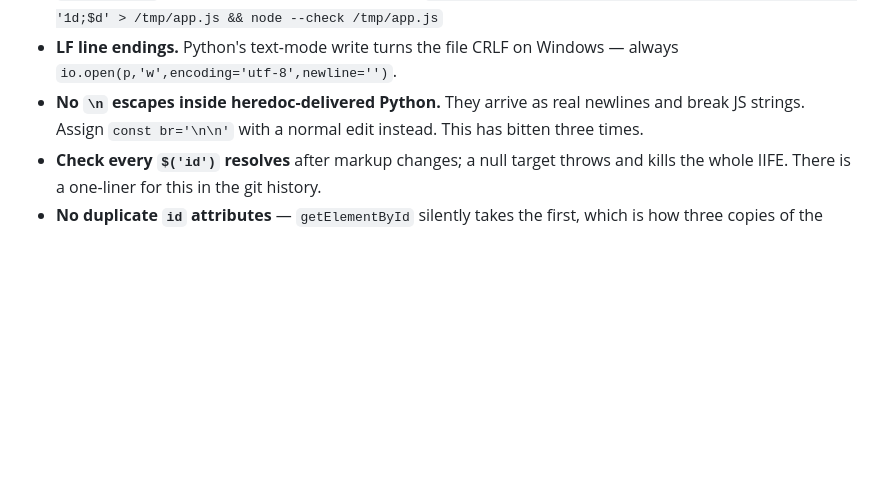
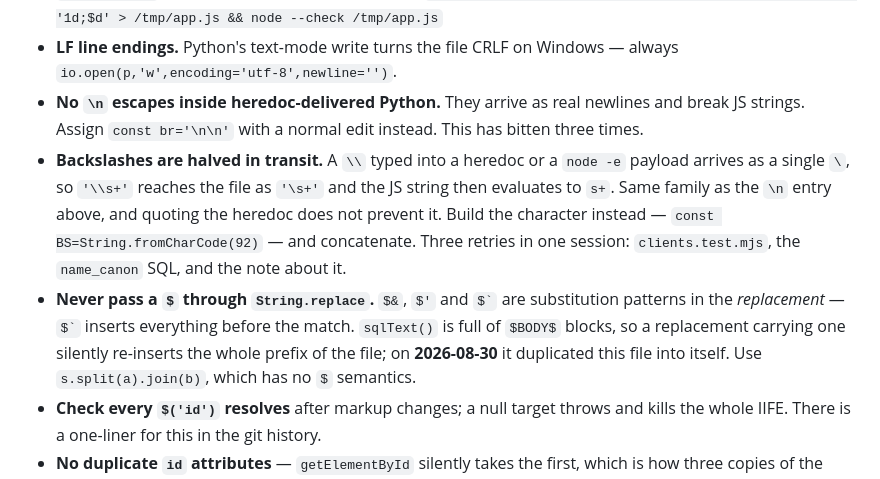
Before and after one commit to seafordprojects-bit/rsr-billing, a Markdown page: CLAUDE.md, the part around the change. Drawn GitHub-style; blank space fills up the shorter version.

Commit message:
add the two escaping traps that cost retries this session
Both belong next to the heredoc \n entry, which is the same family.

Backslashes are halved in transit, whatever the quoting. A doubled backslash
typed into a heredoc or a node -e payload arrives single, so the JS string that
was meant to hold one holds none -- '\s+' silently becomes 's+', which would
have built the name_canon index on a regex that collapses the letter s. It cost
three retries in one session: clients.test.mjs, the SQL itself, and the note
about the SQL. The fix is to stop typing the character and build it:
String.fromCharCode(92).

The second is worse because it is silent and large. $&, $' and dollar-backtick
are substitution patterns in String.replace's REPLACEMENT argument, and
dollar-backtick inserts everything before the match. sqlText() is full of $BODY$
blocks, so a replacement carrying one re-inserts the whole prefix of the file --
which is how this file got duplicated into itself on 2026-08-30. split/join has
no $ semantics and is what to use.

Co-Authored-By: Claude Opus 5 (1M context) <noreply@anthropic.com>
Claude-Session: https://claude.ai/code/session_018kyjV2kQS9Mm3kmx3xhR9j

```diff
--- a/CLAUDE.md
+++ b/CLAUDE.md
@@ -609,6 +609,19 @@ px).
 - **No `\n` escapes inside heredoc-delivered Python.** They arrive as real
   newlines and break JS strings. Assign `const br='\n\n'` with a normal edit
   instead. This has bitten three times.
+- **Backslashes are halved in transit.** A `\\` typed into a heredoc or a
+  `node -e` payload arrives as a single `\`, so `'\\s+'` reaches the file
+  as `'\s+'` and the JS string then evaluates to `s+`. Same family as the
+  `\n` entry above, and quoting the heredoc does not prevent it. Build the
+  character instead — `const BS=String.fromCharCode(92)` — and concatenate.
+  Three retries in one session: `clients.test.mjs`, the `name_canon` SQL, and
+  the note about it.
+- **Never pass a `$` through `String.replace`.** `$&`, `$'` and `` $` `` are
+  substitution patterns in the *replacement* — `` $` `` inserts everything before
+  the match. `sqlText()` is full of `$BODY$` blocks, so a replacement carrying
+  one silently re-inserts the whole prefix of the file; on **2026-08-30** it
+  duplicated this file into itself. Use `s.split(a).join(b)`, which has no
+  `$` semantics.
 - **Check every `$('id')` resolves** after markup changes; a null target throws
   and kills the whole IIFE. There is a one-liner for this in the git history.
 - **No duplicate `id` attributes** — `getElementById` silently takes the first,
```
